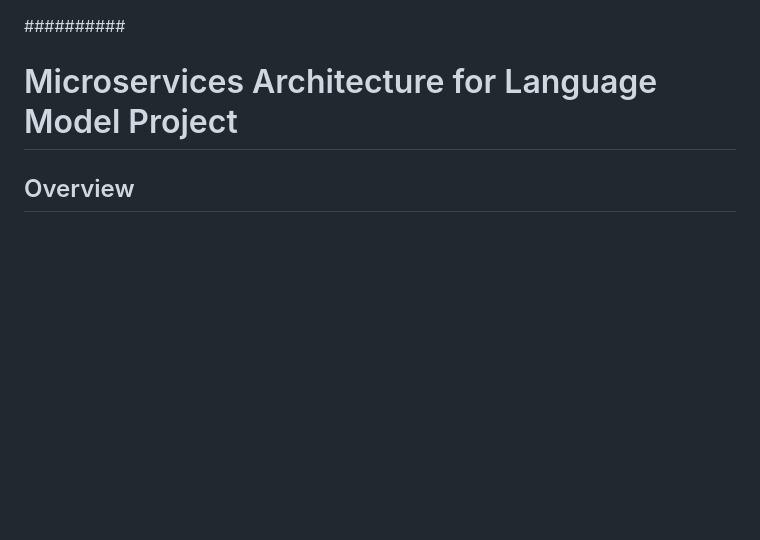
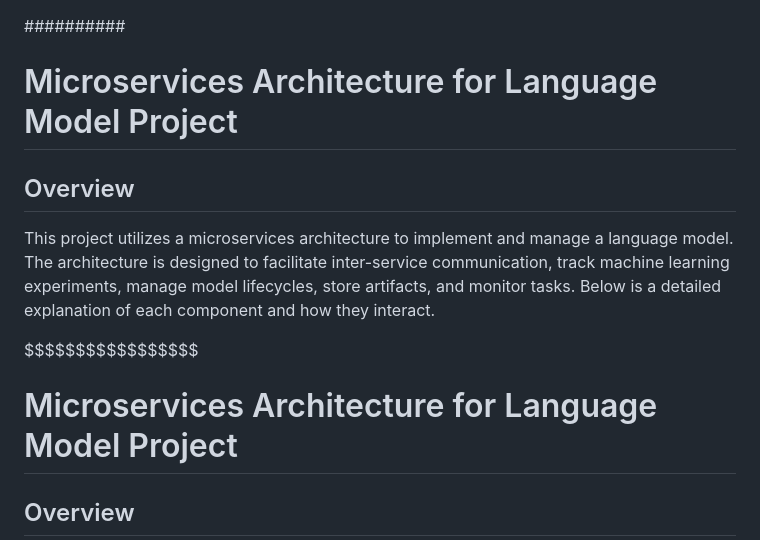
Before and after one commit to pspedro19/LLMBitlink, a Markdown page: README.md, the part around the change. Drawn GitHub-style; blank space fills up the shorter version.

```diff
--- a/README.md
+++ b/README.md
@@ -1,4 +1,13 @@
 ##########
+
+# Microservices Architecture for Language Model Project
+
+## Overview
+
+This project utilizes a microservices architecture to implement and manage a language model. The architecture is designed to facilitate inter-service communication, track machine learning experiments, manage model lifecycles, store artifacts, and monitor tasks. Below is a detailed explanation of each component and how they interact.
+
+$$$$$$$$$$$$$$$$$
+
 
 # Microservices Architecture for Language Model Project
 
```
